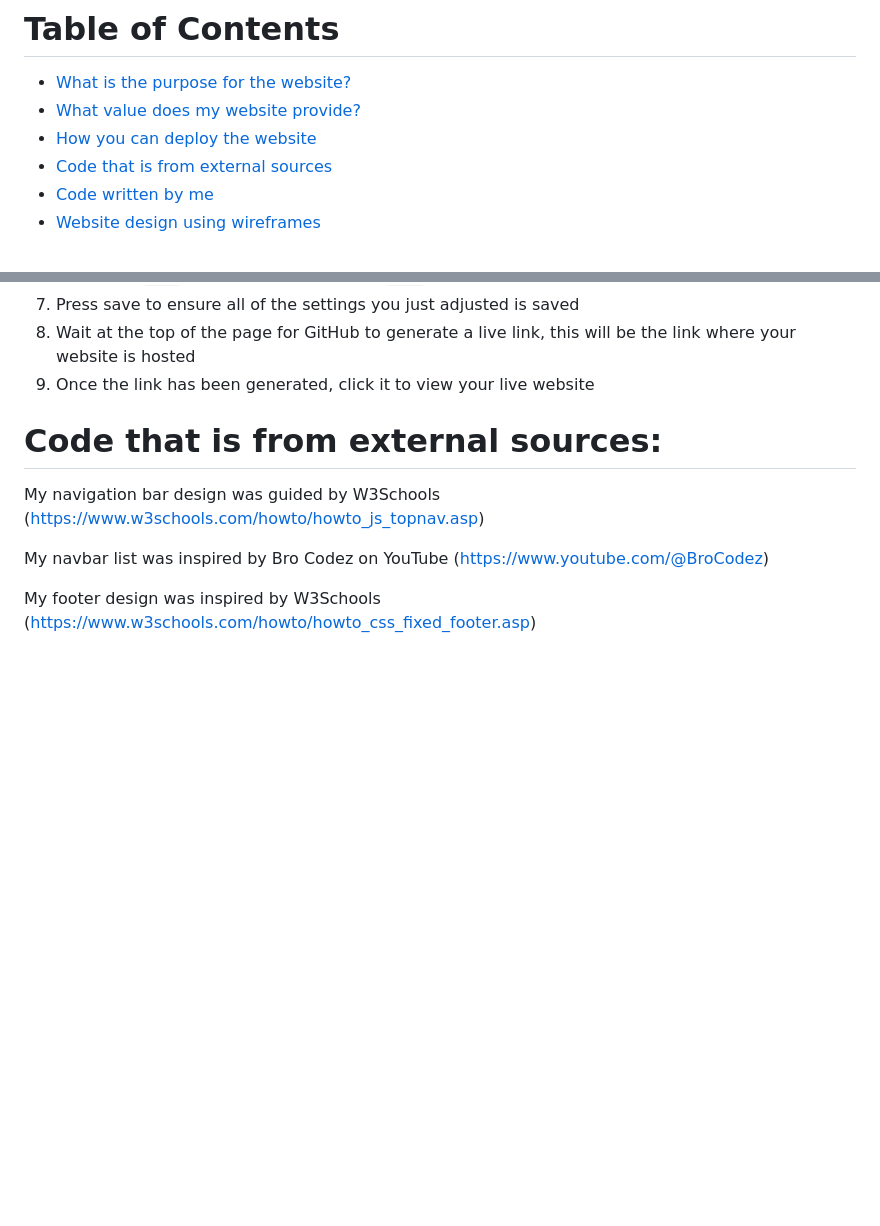
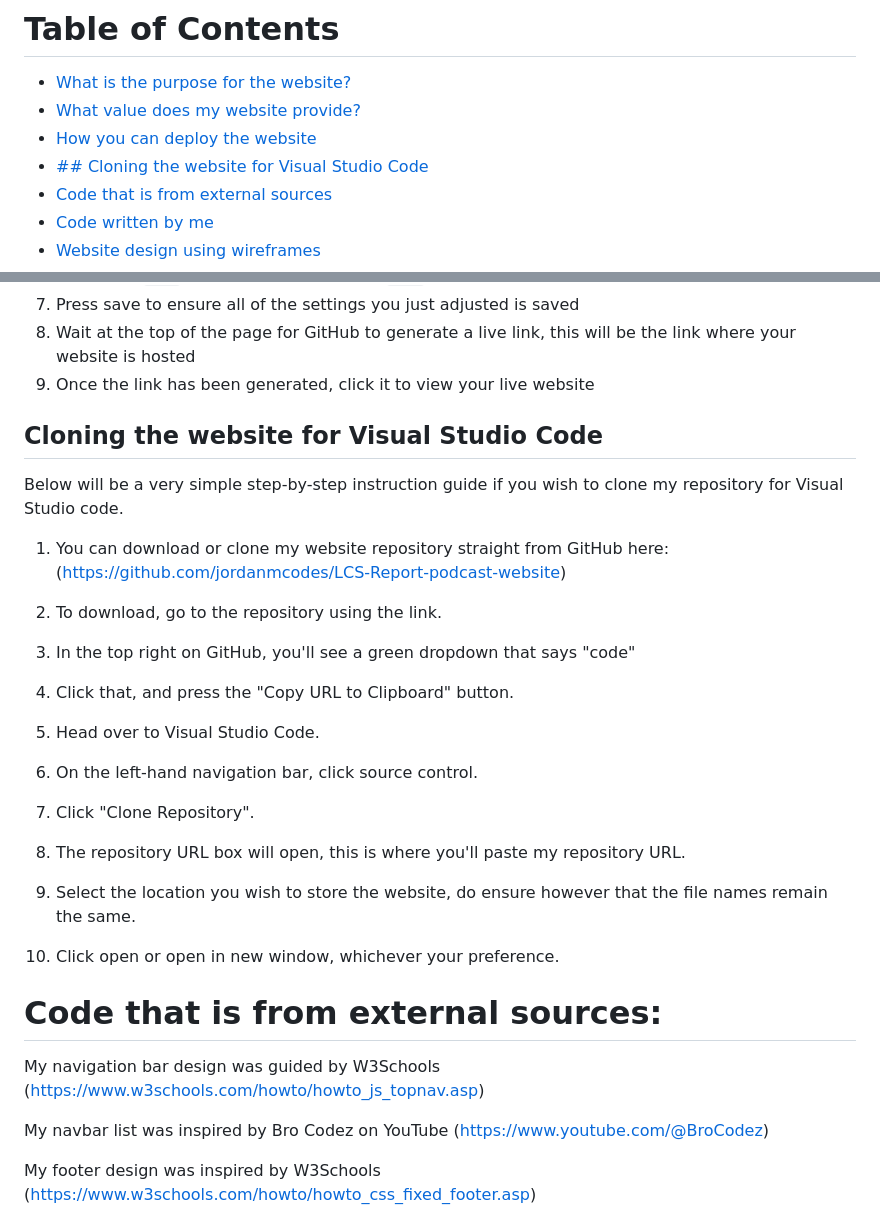
Before and after one commit to jordanmcodes/LCS-Report-podcast-website, a Markdown page: README.md, 2 parts joined by grey strips. Drawn GitHub-style; blank space fills up the shorter version.

Commit message:
Added a guide on how to clone the website. Also adding that header to the table of contents.

```diff
--- a/README.md
+++ b/README.md
@@ -4,6 +4,7 @@
 - [What is the purpose for the website?](#what-is-the-purpose-for-the-website)
 - [What value does my website provide?](#what-value-does-my-website-provide)
 - [How you can deploy the website](#how-you-can-deploy-the-website)
+- [## Cloning the website for Visual Studio Code](#cloning-the-website-for-visual-studio-code)
 - [Code that is from external sources](#code-that-is-from-external-sources)
 - [Code written by me](#code-written-by-me)
 - [Website design using wireframes](#website-design-using-wireframes)
@@ -45,6 +46,21 @@ Here are the deployment steps needed to deploy my website to your GitHub.
 7. Press save to ensure all of the settings you just adjusted is saved
 8. Wait at the top of the page for GitHub to generate a live link, this will be the link where your website is hosted
 9. Once the link has been generated, click it to view your live website
+
+## Cloning the website for Visual Studio Code
+Below will be a very simple step-by-step instruction guide if you wish to clone my repository for Visual Studio code.
+
+1. You can download or clone my website repository straight from GitHub here: (https://github.com/jordanmcodes/LCS-Report-podcast-website)
+
+2. To download, go to the repository using the link.
+3. In the top right on GitHub, you'll see a green dropdown that says "code"
+4. Click that, and press the "Copy URL to Clipboard" button.
+5. Head over to Visual Studio Code.
+6. On the left-hand navigation bar, click source control.
+7. Click "Clone Repository".
+8. The repository URL box will open, this is where you'll paste my repository URL.
+9. Select the location you wish to store the website, do ensure however that the file names remain the same.
+10. Click open or open in new window, whichever your preference.
 
 
 # Code that is from external sources:
```
